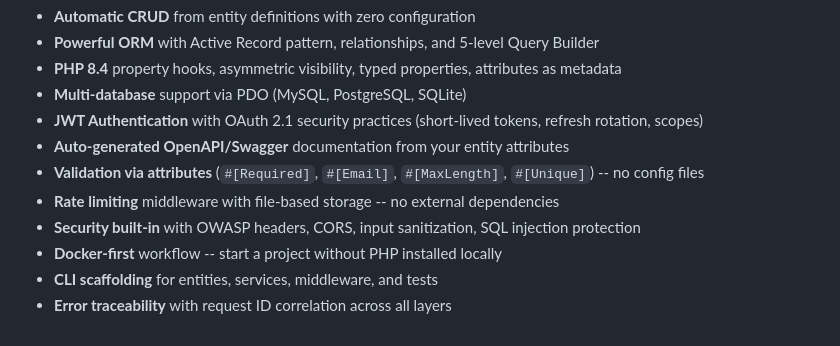
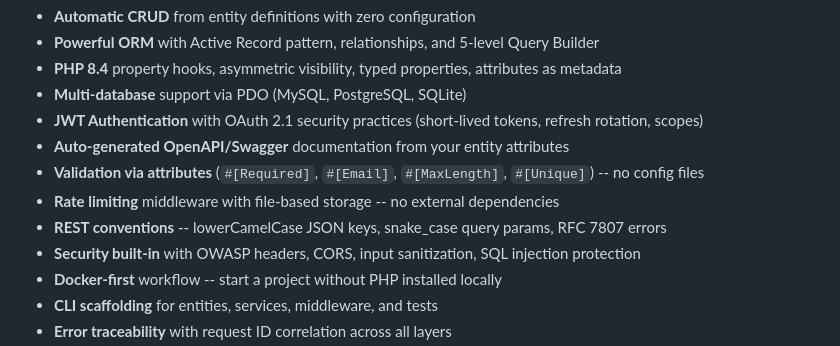
Before and after one commit to coagus/php-api-builder, a Markdown page: README.md, the part around the change. Rendered like a GitHub page.

Commit message:
docs: document camelCase JSON convention in SKILL.md and README
- SKILL.md: explicit note about lowerCamelCase in JSON responses
  and snake_case in URL query params, updated response examples
- README: add REST conventions to features list

Co-Authored-By: Claude Opus 4.6 (1M context) <noreply@anthropic.com>

```diff
--- a/README.md
+++ b/README.md
@@ -54,6 +54,7 @@ That's it. You now have a fully functional API with `GET`, `POST`, `PUT`, `PATCH
 - **Auto-generated OpenAPI/Swagger** documentation from your entity attributes
 - **Validation via attributes** (`#[Required]`, `#[Email]`, `#[MaxLength]`, `#[Unique]`) -- no config files
 - **Rate limiting** middleware with file-based storage -- no external dependencies
+- **REST conventions** -- lowerCamelCase JSON keys, snake_case query params, RFC 7807 errors
 - **Security built-in** with OWASP headers, CORS, input sanitization, SQL injection protection
 - **Docker-first** workflow -- start a project without PHP installed locally
 - **CLI scaffolding** for entities, services, middleware, and tests
```
Also changed, not shown: 1 other file.
